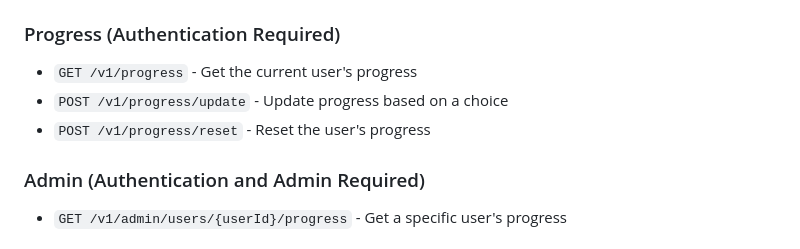
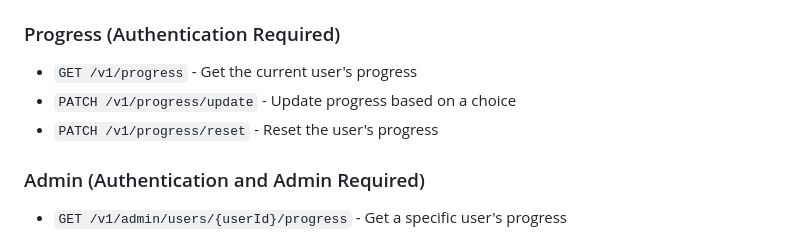
Before and after one commit to d-vale/Fullstack.app, a Markdown page: README.md, the part around the change. GitHub-like rendering.

```diff
--- a/README.md
+++ b/README.md
@@ -46,8 +46,8 @@ This project is built with:
 ### Progress (Authentication Required)
 
 -   `GET /v1/progress` - Get the current user's progress
--   `POST /v1/progress/update` - Update progress based on a choice
--   `POST /v1/progress/reset` - Reset the user's progress
+-   `PATCH /v1/progress/update` - Update progress based on a choice
+-   `PATCH /v1/progress/reset` - Reset the user's progress
 
 ### Admin (Authentication and Admin Required)
 
```
